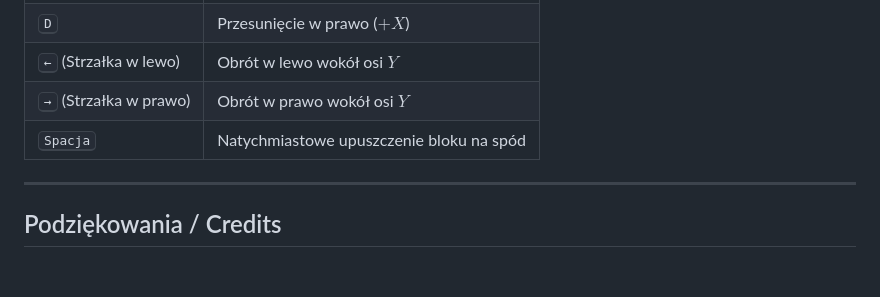
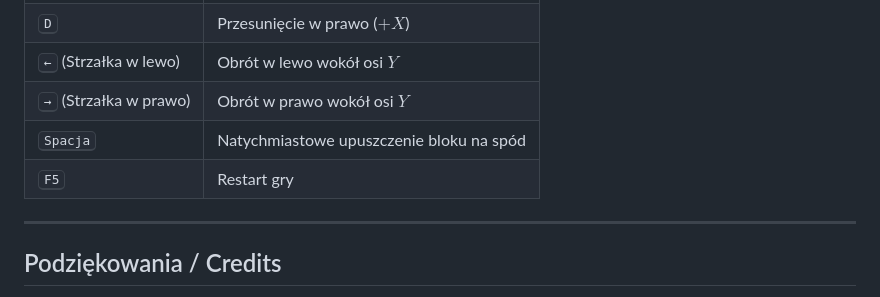
Before and after one commit to AdiKungen/Projekt_IAM_Budny_Adrian_PAW3, a Markdown page: README.md, the part around the change. GitHub-like rendering; blank space fills up the shorter version.

```diff
--- a/README.md
+++ b/README.md
@@ -81,6 +81,7 @@ Dodatkowa oś przestrzenna wprowadza zupełnie nową dynamikę i zwiększa pozio
 | <kbd>←</kbd> (Strzałka w lewo) | Obrót w lewo wokół osi $Y$ |
 | <kbd>→</kbd> (Strzałka w prawo) | Obrót w prawo wokół osi $Y$ |
 | <kbd>Spacja</kbd> | Natychmiastowe upuszczenie bloku na spód |
+| <kbd>F5</kbd> | Restart gry |
 
 ---
 
```
